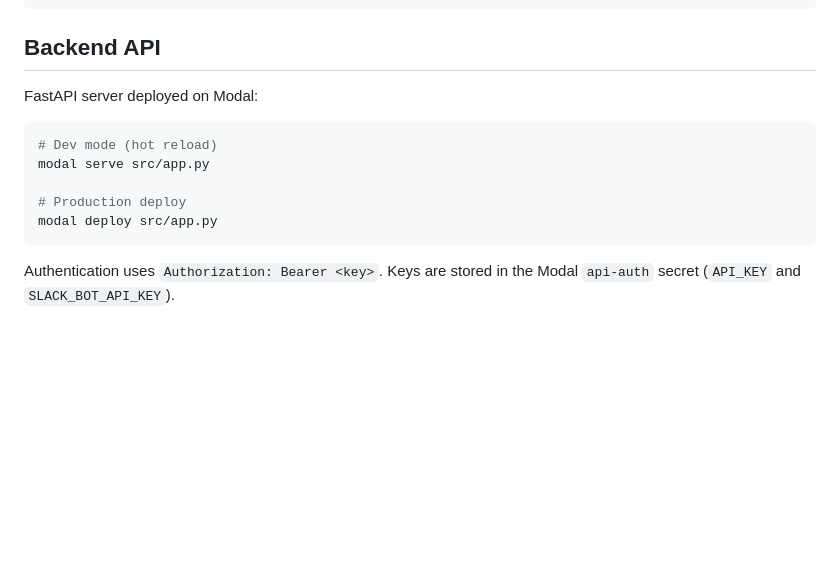
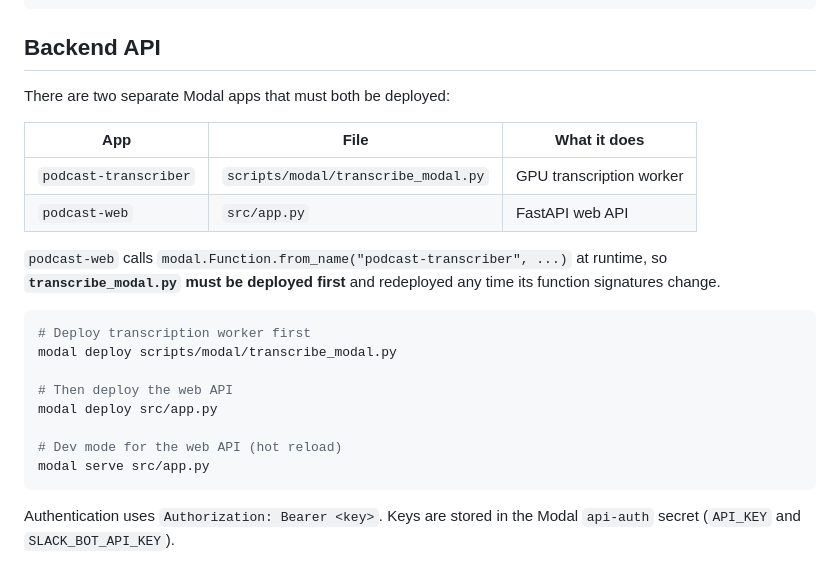
Before and after one commit to EvanDavidYoung/podcastdownloader, a Markdown page: README.md, the part around the change. Drawn GitHub-style; blank space fills up the shorter version.

Commit message:
Document two-app Modal deployment order in README
Clarify that podcast-transcriber (transcribe_modal.py) and podcast-web
(app.py) are separate Modal apps that must both be deployed, and that
transcribe_modal.py must be deployed first whenever its signatures change.

Co-Authored-By: Claude Sonnet 4.6 <noreply@anthropic.com>

````diff
--- a/README.md
+++ b/README.md
@@ -66,14 +66,24 @@ cp .env.example .env
 
 ## Backend API
 
-FastAPI server deployed on Modal:
+There are two separate Modal apps that must both be deployed:
+
+| App | File | What it does |
+|---|---|---|
+| `podcast-transcriber` | `scripts/modal/transcribe_modal.py` | GPU transcription worker |
+| `podcast-web` | `src/app.py` | FastAPI web API |
+
+`podcast-web` calls `modal.Function.from_name("podcast-transcriber", ...)` at runtime, so **`transcribe_modal.py` must be deployed first** and redeployed any time its function signatures change.
 
 ```bash
-# Dev mode (hot reload)
+# Deploy transcription worker first
+modal deploy scripts/modal/transcribe_modal.py
+
+# Then deploy the web API
+modal deploy src/app.py
+
+# Dev mode for the web API (hot reload)
 modal serve src/app.py
-
-# Production deploy
-modal deploy src/app.py
 ```
 
 Authentication uses `Authorization: Bearer <key>`. Keys are stored in the Modal `api-auth` secret (`API_KEY` and `SLACK_BOT_API_KEY`).
````
